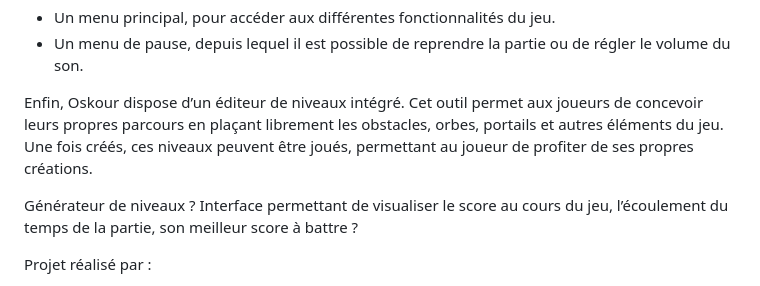
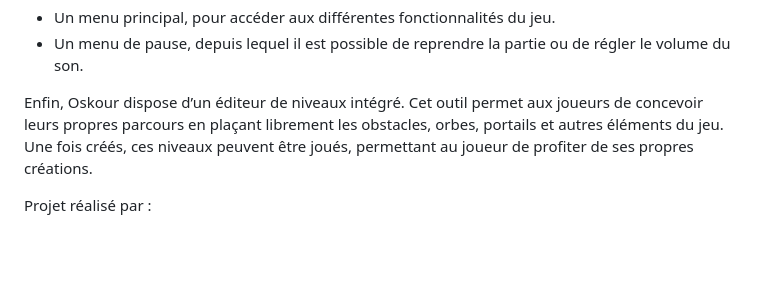
Before and after one commit to 2spoopy4u/Oskour_Inc, a Markdown page: README.md, the part around the change. Drawn GitHub-style; blank space fills up the shorter version.

```diff
--- a/README.md
+++ b/README.md
@@ -73,9 +73,6 @@ L’interface utilisateur comprend :
 
 Enfin, Oskour dispose d’un éditeur de niveaux intégré. Cet outil permet aux joueurs de concevoir leurs propres parcours en plaçant librement les obstacles, orbes, portails et autres éléments du jeu. Une fois créés, ces niveaux peuvent être joués, permettant au joueur de profiter de ses propres créations.
 
-Générateur de niveaux ?
-Interface permettant de visualiser le score au cours du jeu, l’écoulement du temps de la partie, son meilleur score à battre ?
-
 Projet réalisé par :
 - Antoine GERMON :3
 - Jules BELHOSTE
```
